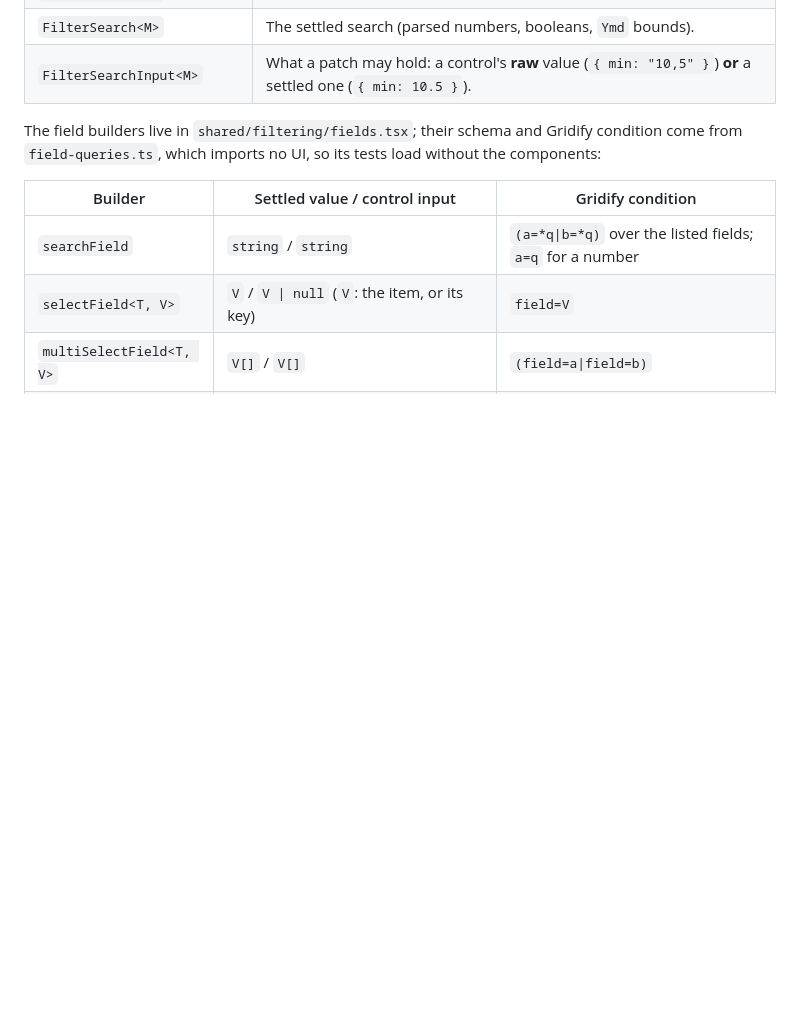
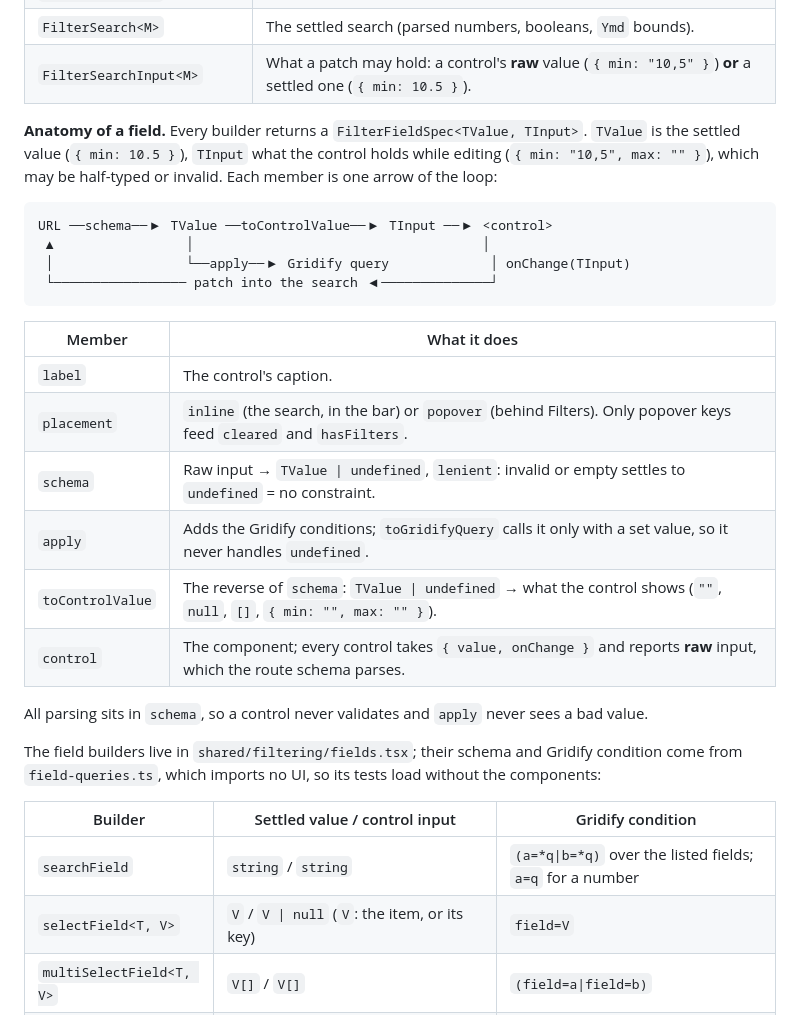
Before and after one commit to arthur112/notes, a Markdown page: front-base/filtering/README.md, the part around the change. GitHub-like rendering; blank space fills up the shorter version.

Commit message:
chore: add more filter documentation

````diff
--- a/front-base/filtering/README.md
+++ b/front-base/filtering/README.md
@@ -80,6 +80,28 @@ export const customersFilter = defineFilter({
 | `pageSizes` / `defaultPageSize` | The footer's sizes and the absent-value default (5).                                                                       |
 | `FilterSearch<M>`               | The settled search (parsed numbers, booleans, `Ymd` bounds).                                                               |
 | `FilterSearchInput<M>`          | What a patch may hold: a control's **raw** value (`{ min: "10,5" }`) **or** a settled one (`{ min: 10.5 }`).               |
+
+**Anatomy of a field.** Every builder returns a `FilterFieldSpec<TValue, TInput>`. `TValue` is the
+settled value (`{ min: 10.5 }`), `TInput` what the control holds while editing (`{ min: "10,5", max: "" }`),
+which may be half-typed or invalid. Each member is one arrow of the loop:
+
+```text
+URL ──schema──▶ TValue ──toControlValue──▶ TInput ──▶ <control>
+ ▲                 │                                     │
+ │                 └──apply──▶ Gridify query             │ onChange(TInput)
+ └───────────────── patch into the search ◀──────────────┘
+```
+
+| Member           | What it does                                                                                                         |
+| ---------------- | -------------------------------------------------------------------------------------------------------------------- |
+| `label`          | The control's caption.                                                                                               |
+| `placement`      | `inline` (the search, in the bar) or `popover` (behind Filters). Only popover keys feed `cleared` and `hasFilters`.  |
+| `schema`         | Raw input → `TValue \| undefined`, `lenient`: invalid or empty settles to `undefined` = no constraint.                |
+| `apply`          | Adds the Gridify conditions; `toGridifyQuery` calls it only with a set value, so it never handles `undefined`.       |
+| `toControlValue` | The reverse of `schema`: `TValue \| undefined` → what the control shows (`""`, `null`, `[]`, `{ min: "", max: "" }`). |
+| `control`        | The component; every control takes `{ value, onChange }` and reports **raw** input, which the route schema parses.   |
+
+All parsing sits in `schema`, so a control never validates and `apply` never sees a bad value.
 
 The field builders live in `shared/filtering/fields.tsx`; their schema and Gridify condition come
 from `field-queries.ts`, which imports no UI, so its tests load without the components:
````
